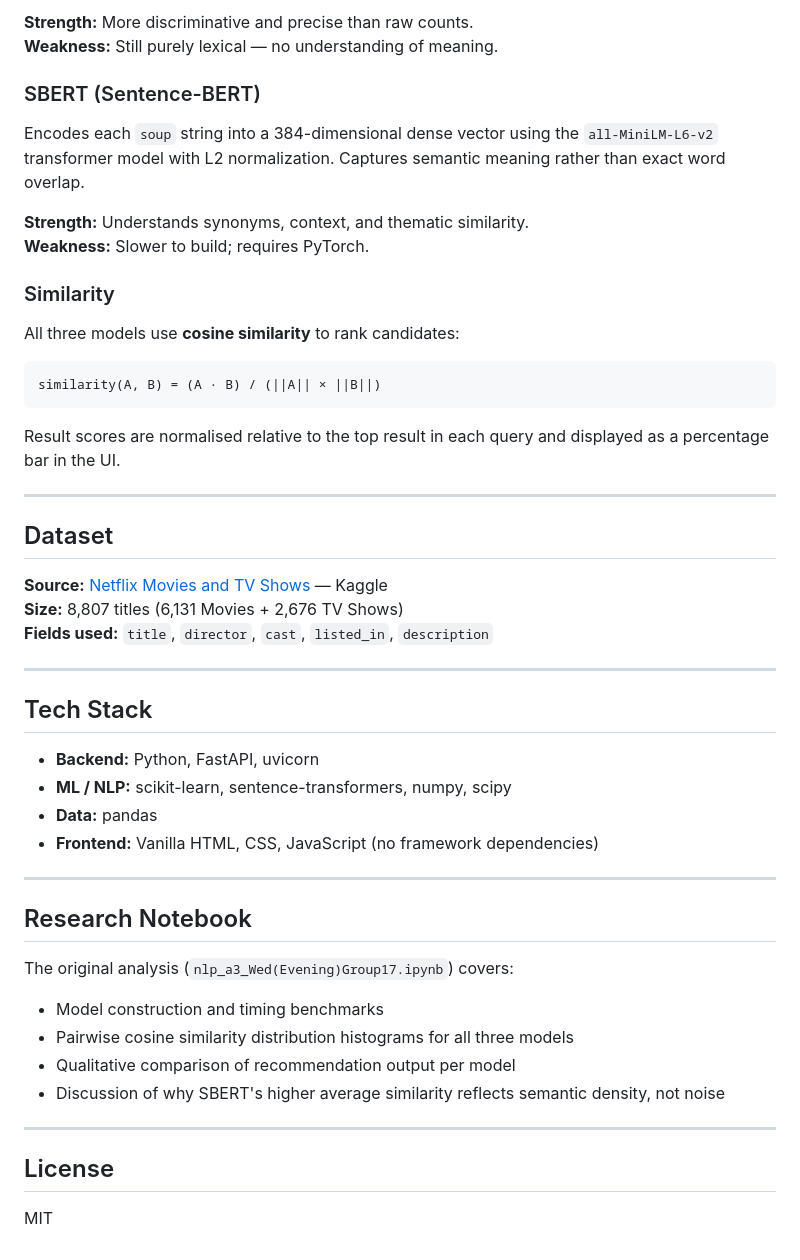
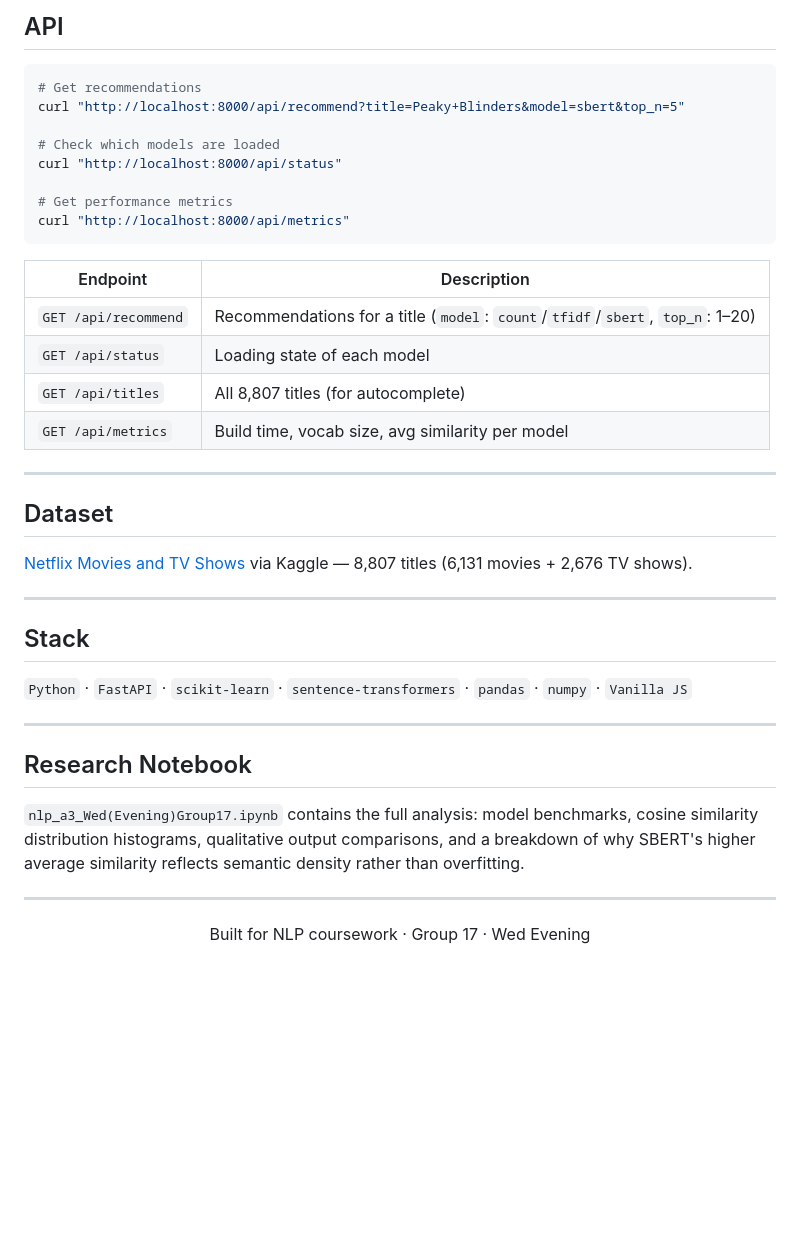
Before and after one commit to briantong02/Netflix_Recommendation-, a Markdown page: README.md, the part around one of its changes. GitHub-like rendering; blank space fills up the shorter version.

````diff
--- a/README.md
+++ b/README.md
@@ -154,54 +82,42 @@ Uses `TfidfVectorizer` to weight each term by how frequently it appears in a tit
 
-**Strength:** More discriminative and precise than raw counts.
-**Weakness:** Still purely lexical — no understanding of meaning.
+## API
 
-### SBERT (Sentence-BERT)
+```bash
+# Get recommendations
+curl "http://localhost:8000/api/recommend?title=Peaky+Blinders&model=sbert&top_n=5"
 
-Encodes each `soup` string into a 384-dimensional dense vector using the `all-MiniLM-L6-v2` transformer model with L2 normalization. Captures semantic meaning rather than exact word overlap.
+# Check which models are loaded
+curl "http://localhost:8000/api/status"
 
-**Strength:** Understands synonyms, context, and thematic similarity.
-**Weakness:** Slower to build; requires PyTorch.
-
-### Similarity
-
-All three models use **cosine similarity** to rank candidates:
-
-```
-similarity(A, B) = (A · B) / (||A|| × ||B||)
+# Get performance metrics
+curl "http://localhost:8000/api/metrics"
 ```
 
-Result scores are normalised relative to the top result in each query and displayed as a percentage bar in the UI.
+| Endpoint | Description |
+|---|---|
+| `GET /api/recommend` | Recommendations for a title (`model`: `count`/`tfidf`/`sbert`, `top_n`: 1–20) |
+| `GET /api/status` | Loading state of each model |
+| `GET /api/titles` | All 8,807 titles (for autocomplete) |
+| `GET /api/metrics` | Build time, vocab size, avg similarity per model |
 
 ---
 
 ## Dataset
 
-**Source:** [Netflix Movies and TV Shows](https://www.kaggle.com/datasets/shivamb/netflix-shows) — Kaggle
-**Size:** 8,807 titles (6,131 Movies + 2,676 TV Shows)
-**Fields used:** `title`, `director`, `cast`, `listed_in`, `description`
+[Netflix Movies and TV Shows](https://www.kaggle.com/datasets/shivamb/netflix-shows) via Kaggle — 8,807 titles (6,131 movies + 2,676 TV shows).
 
 ---
 
-## Tech Stack
+## Stack
 
-- **Backend:** Python, FastAPI, uvicorn
-- **ML / NLP:** scikit-learn, sentence-transformers, numpy, scipy
-- **Data:** pandas
-- **Frontend:** Vanilla HTML, CSS, JavaScript (no framework dependencies)
+`Python` · `FastAPI` · `scikit-learn` · `sentence-transformers` · `pandas` · `numpy` · `Vanilla JS`
 
 ---
 
 ## Research Notebook
 
-The original analysis (`nlp_a3_Wed(Evening)Group17.ipynb`) covers:
-
-- Model construction and timing benchmarks
-- Pairwise cosine similarity distribution histograms for all three models
-- Qualitative comparison of recommendation output per model
-- Discussion of why SBERT's higher average similarity reflects semantic density, not noise
+`nlp_a3_Wed(Evening)Group17.ipynb` contains the full analysis: model benchmarks, cosine similarity distribution histograms, qualitative output comparisons, and a breakdown of why SBERT's higher average similarity reflects semantic density rather than overfitting.
 
 ---
 
-## License
-
-MIT
+<p align="center">Built for NLP coursework · Group 17 · Wed Evening</p>
````
Also changed, not shown: other parts of README.md (+45 -117 lines).
